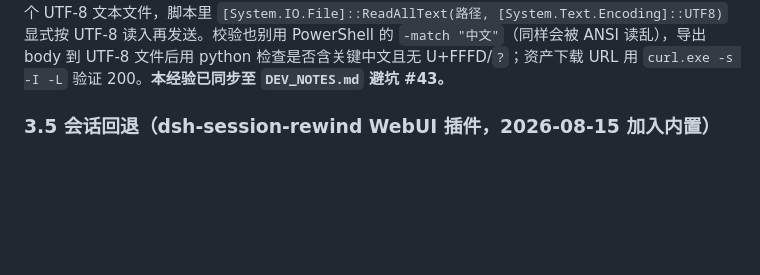
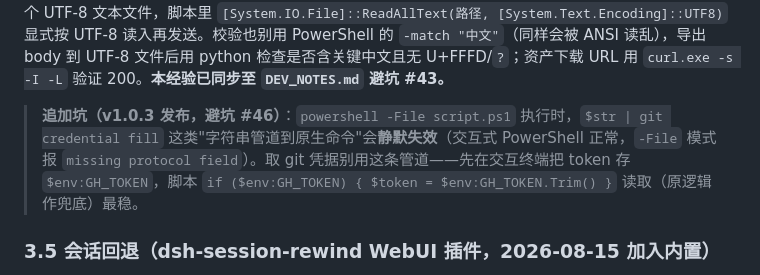
Before and after one commit to LiuJunheng/DeepSeekHarnessGreen, a Markdown page: skills/dsh-deploy-maintain/SKILL.md, the part around the change. Drawn GitHub-style; blank space fills up the shorter version.

```diff
--- a/skills/dsh-deploy-maintain/SKILL.md
+++ b/skills/dsh-deploy-maintain/SKILL.md
@@ -142,6 +142,7 @@ description: "DeepSeek Harness 绿色便携版（一键启动器）的部署、
 - bat 全文**纯 ASCII + CRLF**（写文件用 `encoding="ascii", newline=""`，行以 `\r\n` 连接），避免 Windows cmd 编码问题。
 
 **发布 Release（含中文正文）的编码坑**：用 GitHub API（PowerShell）创建/更新 Release 时，即使 `ConvertTo-Json` + `[System.Text.Encoding]::UTF8.GetBytes()` + `-ContentType "application/json; charset=utf-8"`，正文中文仍可能全变 `?`——因为 **Windows PowerShell 5.1 会把"无 BOM 的 UTF-8 .ps1"按系统 ANSI（GBK）读取**，脚本里写的中文字符串字面量在内存里已乱码，后面怎么编码都救不回。**正确做法**：发布脚本保持**纯 ASCII**（不写一个中文字符），中文正文单独放一个 UTF-8 文本文件，脚本里 `[System.IO.File]::ReadAllText(路径, [System.Text.Encoding]::UTF8)` 显式按 UTF-8 读入再发送。校验也别用 PowerShell 的 `-match "中文"`（同样会被 ANSI 读乱），导出 body 到 UTF-8 文件后用 python 检查是否含关键中文且无 U+FFFD/`?`；资产下载 URL 用 `curl.exe -s -I -L` 验证 200。**本经验已同步至 `DEV_NOTES.md` 避坑 #43。**
+> **追加坑（v1.0.3 发布，避坑 #46）**：`powershell -File script.ps1` 执行时，`$str | git credential fill` 这类"字符串管道到原生命令"会**静默失效**（交互式 PowerShell 正常，`-File` 模式报 `missing protocol field`）。取 git 凭据别用这条管道——先在交互终端把 token 存 `$env:GH_TOKEN`，脚本 `if ($env:GH_TOKEN) { $token = $env:GH_TOKEN.Trim() }` 读取（原逻辑作兜底）最稳。
 
 ### 3.5 会话回退（dsh-session-rewind WebUI 插件，2026-08-15 加入内置）
 
```
Also changed, not shown: DEV_NOTES.md (+8 -0 lines).
